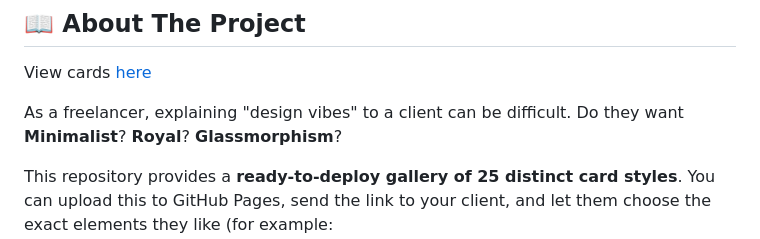
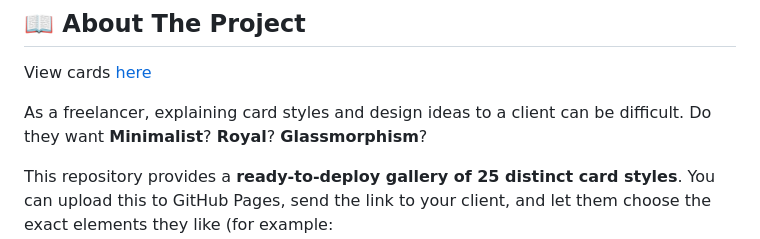
Before and after one commit to Kool-K/CSS-Card-Styles, a Markdown page: README.md, the part around the change. GitHub-like rendering.

Commit message:
minor readme changes

```diff
--- a/README.md
+++ b/README.md
@@ -12,7 +12,7 @@
 
 View cards [here](https://kool-k.github.io/CSS-Card-Styles/)
 
-As a freelancer, explaining "design vibes" to a client can be difficult. Do they want **Minimalist**? **Royal**? **Glassmorphism**?
+As a freelancer, explaining card styles and design ideas to a client can be difficult. Do they want **Minimalist**? **Royal**? **Glassmorphism**?
 
 This repository provides a **ready-to-deploy gallery of 25 distinct card styles**. You can upload this to GitHub Pages, send the link to your client, and let them choose the exact elements they like (for example:
 *"I like the border from Card #3, but the button from Card #11"*).
```
